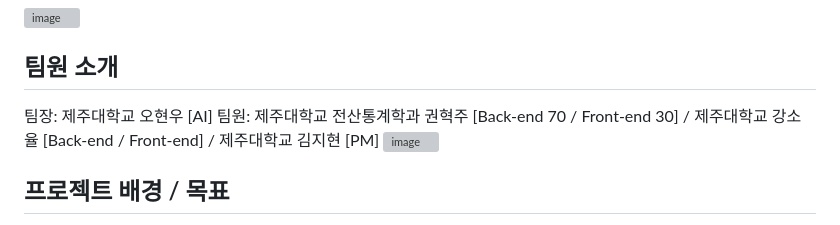
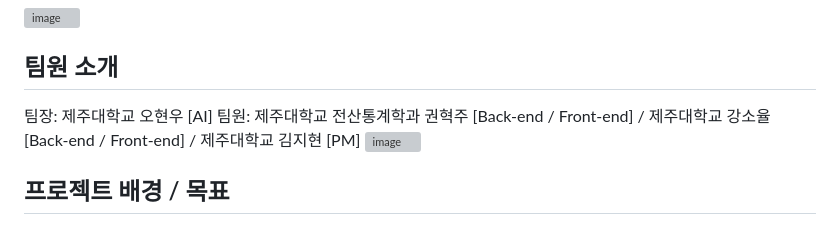
Before and after one commit to soyul9280/dizirap-hackathon, a Markdown page: README.md, the part around the change. Rendered like a GitHub page; grey boxes are pictures that could not be loaded.

```diff
--- a/README.md
+++ b/README.md
@@ -5,7 +5,7 @@
 
 ## 팀원 소개
 팀장: 제주대학교 오현우 [AI]
-팀원: 제주대학교 전산통계학과 권혁주 [Back-end 70 / Front-end 30] / 제주대학교 강소율 [Back-end / Front-end] / 제주대학교 김지현 [PM]
+팀원: 제주대학교 전산통계학과 권혁주 [Back-end / Front-end] / 제주대학교 강소율 [Back-end / Front-end] / 제주대학교 김지현 [PM]
 ![image](https://github.com/user-attachments/assets/c9cf1f86-46b3-40b0-b39f-51650d550af7)
 
 
```
